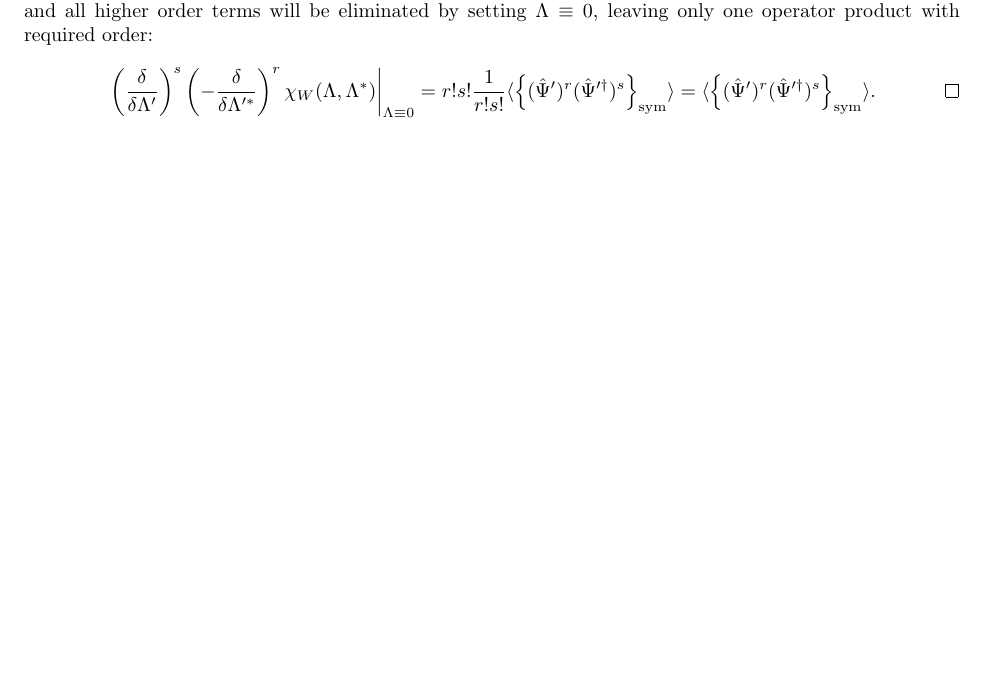
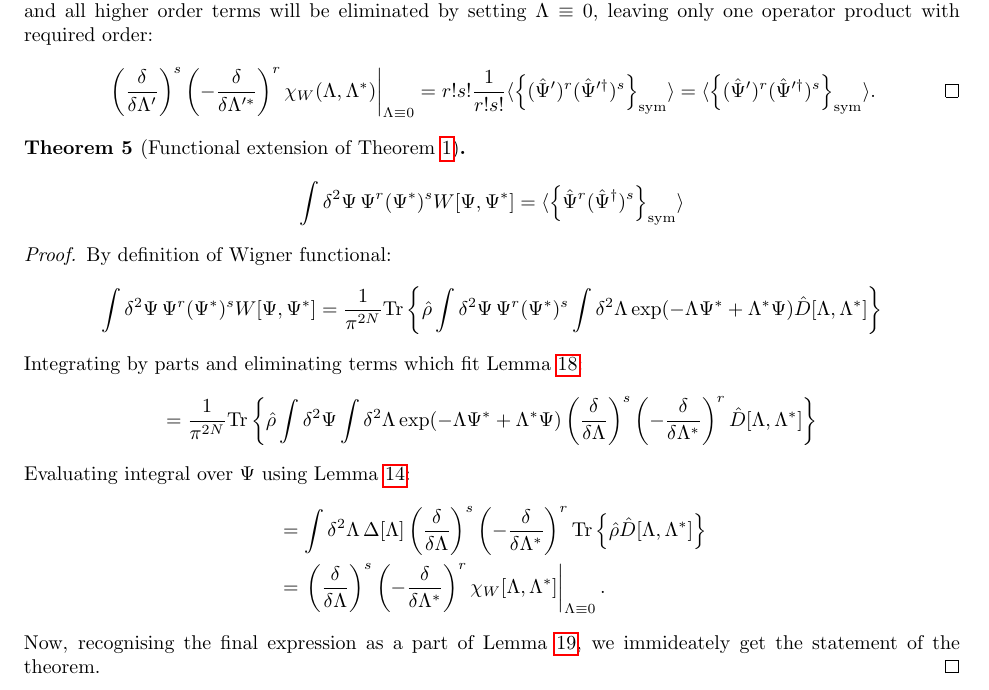
Before and after one commit to fjarri/thesis, a LaTeX document (notes.tex, which reads chapters/formalism/func-wigner.tex): part of page 17 of 40, cut so that both start at the same text, the shorter picture padded with empty space. Compiled offline with pdfLaTeX.

Commit message:
chapters/formalism/func-wigner: added functional theorem for Wigner moments

```diff
--- a/chapters/formalism/func-wigner.tex
+++ b/chapters/formalism/func-wigner.tex
@@ -351,3 +351,54 @@ leaving only one operator product with required order:
 	\qedhere
 \]
 \end{proof}
+
+\begin{theorem}[Functional extension of \thmref{formalism:sm-wigner:moments}]
+\label{thm:formalism:func-wigner:moments}
+\[
+	\int \delta^2\Psi\, \Psi^r (\Psi^*)^s W[\Psi, \Psi^*]
+	= \langle \symprod{ \Psiop^r (\Psiop^\dagger)^s } \rangle
+\]
+\end{theorem}
+\begin{proof}
+By definition of Wigner functional:
+\begin{equation*}
+\begin{split}
+	\int \delta^2\Psi\, \Psi^r (\Psi^*)^s W[\Psi, \Psi^*]
+	= \frac{1}{\pi^{2N}} \Trace{ \hat{\rho}
+		\int \delta^2\Psi\, \Psi^r (\Psi^*)^s
+		\int \delta^2\Lambda \exp(-\Lambda \Psi^* + \Lambda^* \Psi)
+		\hat{D}[\Lambda, \Lambda^*]
+	}
+\end{split}
+\end{equation*}
+Integrating by parts and eliminating terms which fit \lmmref{formalism:func-wigner:zero-integrals}:
+\[
+	= \frac{1}{\pi^{2N}} \Trace{ \hat{\rho}
+		\int \delta^2\Psi \int \delta^2\Lambda
+		\exp(-\Lambda \Psi^* + \Lambda^* \Psi)
+		\left( \frac{\delta}{\delta \Lambda} \right)^s
+		\left( -\frac{\delta}{\delta \Lambda^*} \right)^r
+		\hat{D}[\Lambda, \Lambda^*]
+	}
+\]
+Evaluating integral over $\Psi$ using \lmmref{formalism:func-calculus:fourier-of-moments}:
+\begin{equation*}
+\begin{split}
+	& = \int \delta^2\Lambda\,
+		\Delta[\Lambda]
+		\left( \frac{\delta}{\delta \Lambda} \right)^s
+		\left( -\frac{\delta}{\delta \Lambda^*} \right)^r
+		\Trace{
+			\hat{\rho}
+			\hat{D}[\Lambda, \Lambda^*]
+		} \\
+	& = \left.
+		\left( \frac{\delta}{\delta \Lambda} \right)^s
+		\left( -\frac{\delta}{\delta \Lambda^*} \right)^r
+		\chi_W [\Lambda, \Lambda^*]
+	\right|_{\Lambda \equiv 0}.
+\end{split}
+\end{equation*}
+Now, recognising the final expression as a part of \lmmref{formalism:func-wigner:moments-from-chi},
+we immideately get the statement of the theorem.
+\end{proof}
```
